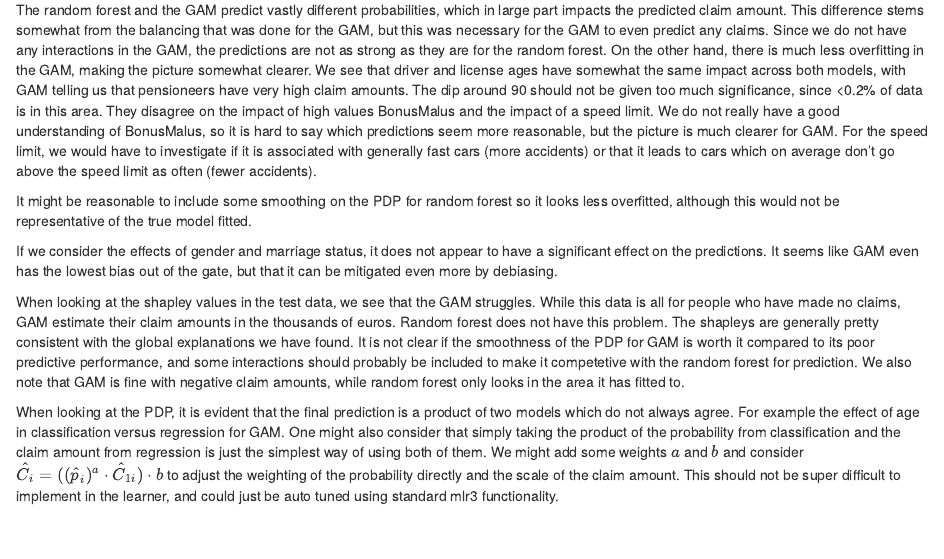
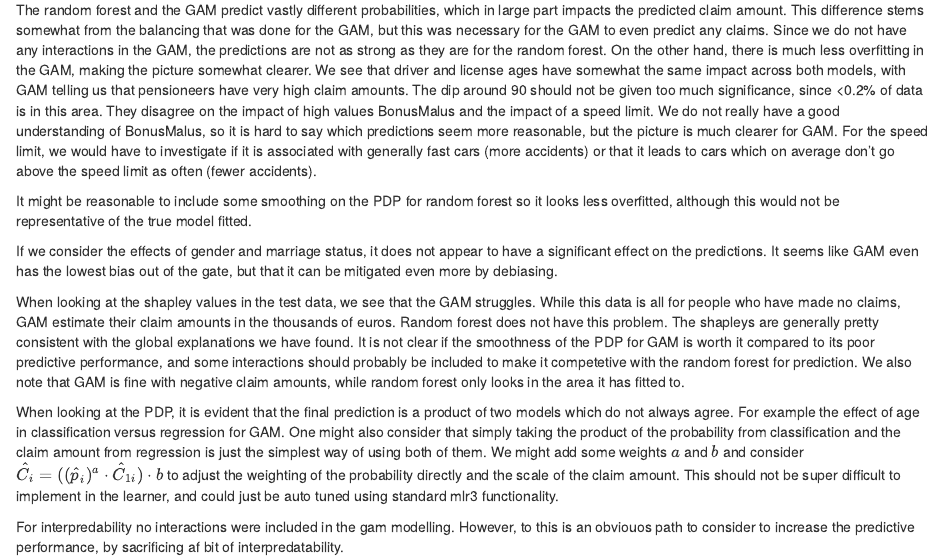
Before and after one commit to HVinther/IML_assignment_2, an R Markdown document (rapport/06-Discussion.Rmd): the page in a window 1100 px wide, from 300 px down. Rendered offline with R 4.5, knitr and Pandoc, with nearby package versions.

Commit message:
lille kommentar om interaktioner i gam

```diff
--- a/rapport/06-Discussion.Rmd
+++ b/rapport/06-Discussion.Rmd
@@ -15,3 +15,5 @@ If we consider the effects of gender and marriage status, it does not appear to
 When looking at the shapley values in the test data, we see that the GAM struggles. While this data is all for people who have made no claims, GAM estimate their claim amounts in the thousands of euros. Random forest does not have this problem. The shapleys are generally pretty consistent with the global explanations we have found. It is not clear if the smoothness of the PDP for GAM is worth it compared to its poor predictive performance, and some interactions should probably be included to make it competetive with the random forest for prediction. We also note that GAM is fine with negative claim amounts, while random forest only looks in the area it has fitted to.
 
 When looking at the PDP, it is evident that the final prediction is a product of two models which do not always agree. For example the effect of age in classification versus regression for GAM. One might also consider that simply taking the product of the probability from classification and the claim amount from regression is just the simplest way of using both of them. We might add some weights $a$ and $b$ and consider $\hat{C}_i=((\hat{p}_i)^a\cdot \hat{C}_{1i})\cdot b$ to adjust the weighting of the probability directly and the scale of the claim amount. This should not be super difficult to implement in the learner, and could just be auto tuned using standard mlr3 functionality.
+
+For interpredability no interactions were included in the gam modelling. However, to this is an obviouos path to consider to increase the predictive performance, by sacrificing af bit of interpredatability.
```
